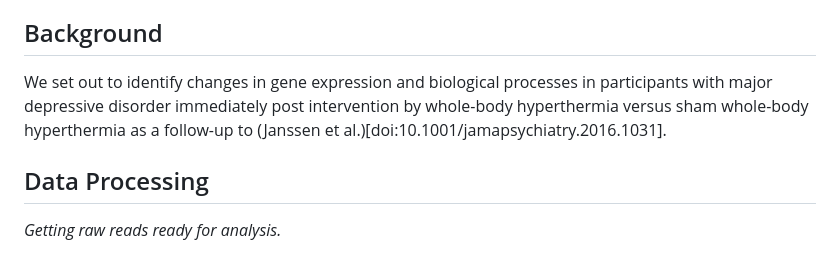
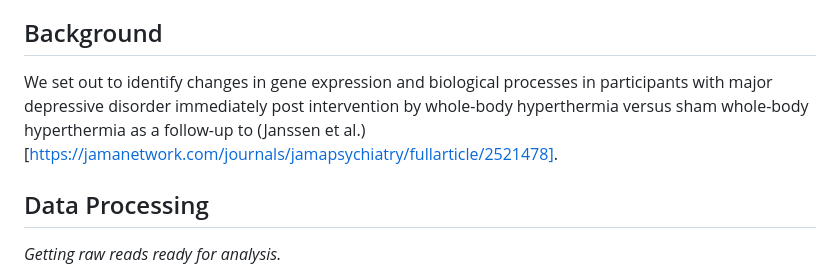
Before and after one commit to tylerakonom/Lowry-WBH, a Markdown page: README.md, the part around the change. GitHub-like rendering.

```diff
--- a/README.md
+++ b/README.md
@@ -12,7 +12,7 @@ Depression is the leading cause of global disability according to the World Heal
 
 ## Background
 
-We set out to identify changes in gene expression and biological processes in participants with major depressive disorder immediately post intervention by whole-body hyperthermia versus sham whole-body hyperthermia as a follow-up to (Janssen et al.)[doi:10.1001/jamapsychiatry.2016.1031].
+We set out to identify changes in gene expression and biological processes in participants with major depressive disorder immediately post intervention by whole-body hyperthermia versus sham whole-body hyperthermia as a follow-up to (Janssen et al.)[https://jamanetwork.com/journals/jamapsychiatry/fullarticle/2521478].
 
 ## Data Processing
 
```
